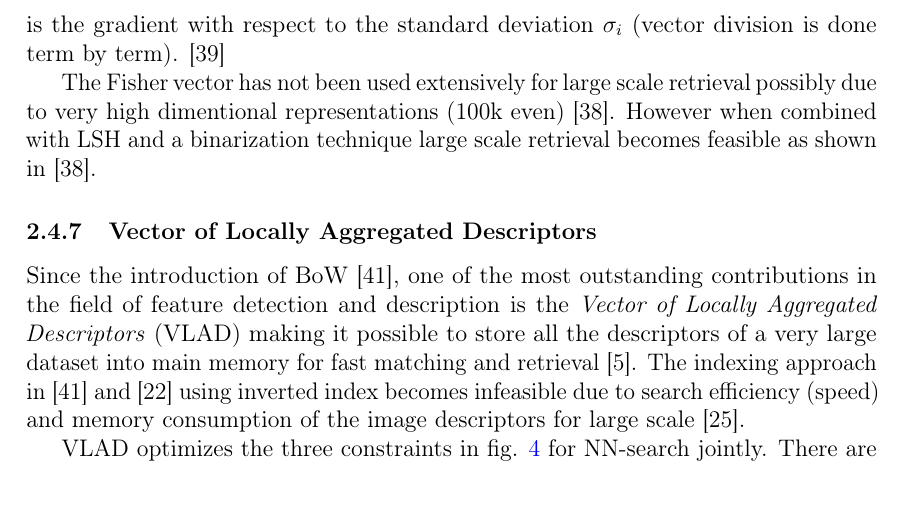
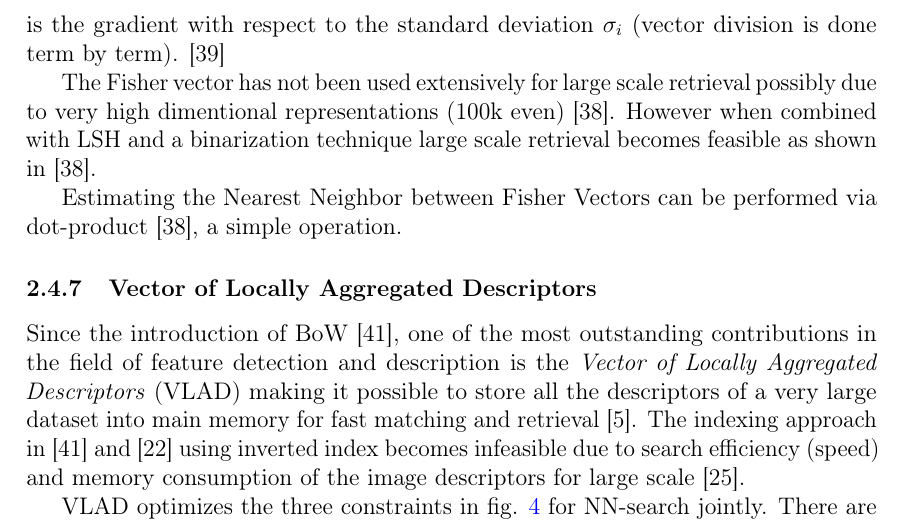
Before and after one commit to sulmanen/hash-thesis, a LaTeX thesis (hash.tex): part of page 34 of 54, cut so that both start at the same text, the shorter picture padded with empty space. Compiled offline with pdfLaTeX; a LaTeX package or settings file that is missing is left out.

Commit message:
dot product for fisher similarity

```diff
--- a/hash.tex
+++ b/hash.tex
@@ -1255,6 +1255,8 @@ is the gradient with respect to the standard deviation $\sigma_i$ (vector divisi
 
 The Fisher vector has not been used extensively for large scale retrieval possibly due to very high dimentional representations (100k even) \cite{Perronnin2010a}. However when combined with LSH and a binarization technique large scale retrieval becomes feasible as shown in \cite{Perronnin2010a}.
 
+Estimating the Nearest Neighbor between Fisher Vectors can be performed via dot-product \cite{Perronnin2010a}, a simple operation.
+
 \subsubsection{Vector of Locally Aggregated Descriptors}
 Since the introduction of BoW \cite{Sivic2003}, one of the most outstanding contributions in the field of feature detection and description is the \emph{Vector of Locally Aggregated Descriptors} (VLAD) making it possible to store all the descriptors of a very large dataset into main memory for fast matching and retrieval \cite{Arandjelovic2013}. The indexing approach in \cite{Sivic2003} and \cite{Jegou2008} using inverted index becomes infeasible due to search efficiency (speed) and memory consumption of the image descriptors for large scale \cite{Jegou2010}.
 
```
